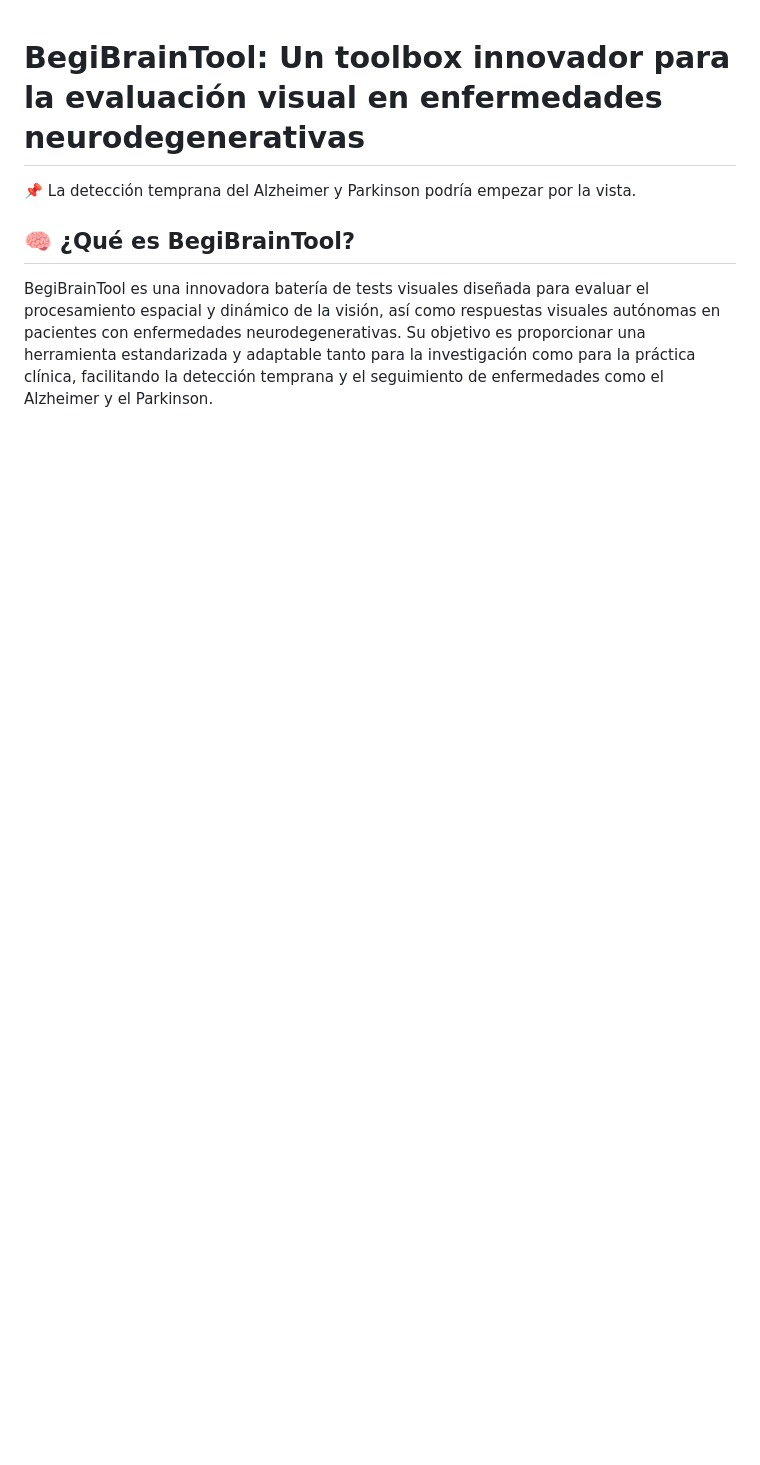
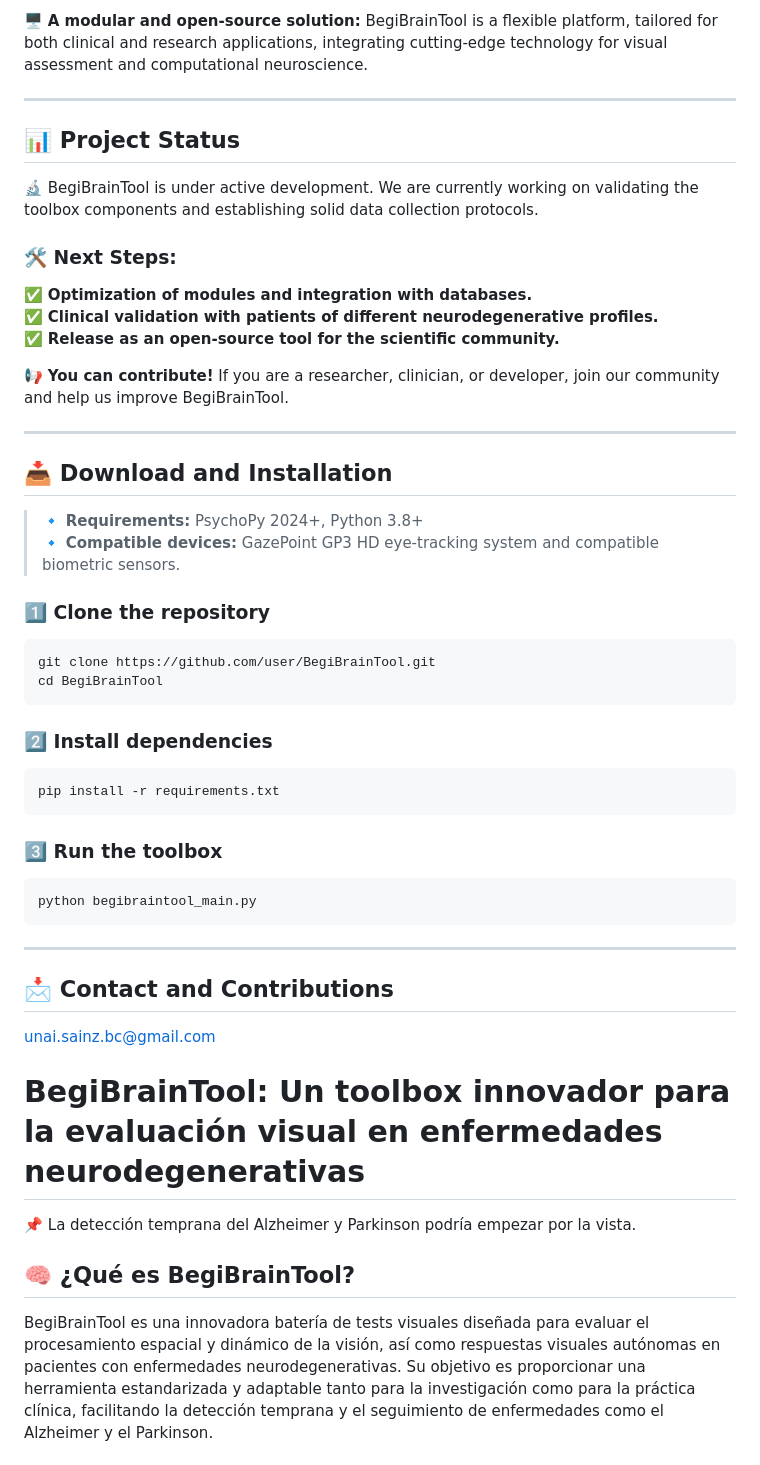
Before and after one commit to compneurobilbao/begibraintool, a Markdown page: README.md, the part around one of its changes. GitHub-like rendering; blank space fills up the shorter version.

Commit message:
Update README.md EN

````diff
--- a/README.md
+++ b/README.md
@@ -1,3 +59,50 @@
+🖥 **A modular and open-source solution:** BegiBrainTool is a flexible platform, tailored for both clinical and research applications, integrating cutting-edge technology for visual assessment and computational neuroscience.
+
+---
+
+## 📊 Project Status
+
+🔬 BegiBrainTool is under active development. We are currently working on validating the toolbox components and establishing solid data collection protocols.
+
+### 🛠 Next Steps:
+✅ **Optimization of modules and integration with databases.**
+✅ **Clinical validation with patients of different neurodegenerative profiles.**
+✅ **Release as an open-source tool for the scientific community.**
+
+📢 **You can contribute!** If you are a researcher, clinician, or developer, join our community and help us improve BegiBrainTool.
+
+---
+
+## 📥 Download and Installation
+
+> 🔹 **Requirements:** PsychoPy 2024+, Python 3.8+
+🔹 **Compatible devices:** GazePoint GP3 HD eye-tracking system and compatible biometric sensors.
+
+### 1️⃣ Clone the repository
+
+```bash
+git clone https://github.com/user/BegiBrainTool.git
+cd BegiBrainTool
+```
+
+### 2️⃣ Install dependencies
+
+```bash
+pip install -r requirements.txt
+```
+
+### 3️⃣ Run the toolbox
+
+```bash
+python begibraintool_main.py
+```
+
+---
+
+## 📩 Contact and Contributions
+
+unai.sainz.bc@gmail.com
+
 # BegiBrainTool: Un toolbox innovador para la evaluación visual en enfermedades neurodegenerativas
 
 📌 La detección temprana del Alzheimer y Parkinson podría empezar por la vista.
````
Also changed, not shown: other parts of README.md (+58 -0 lines).
